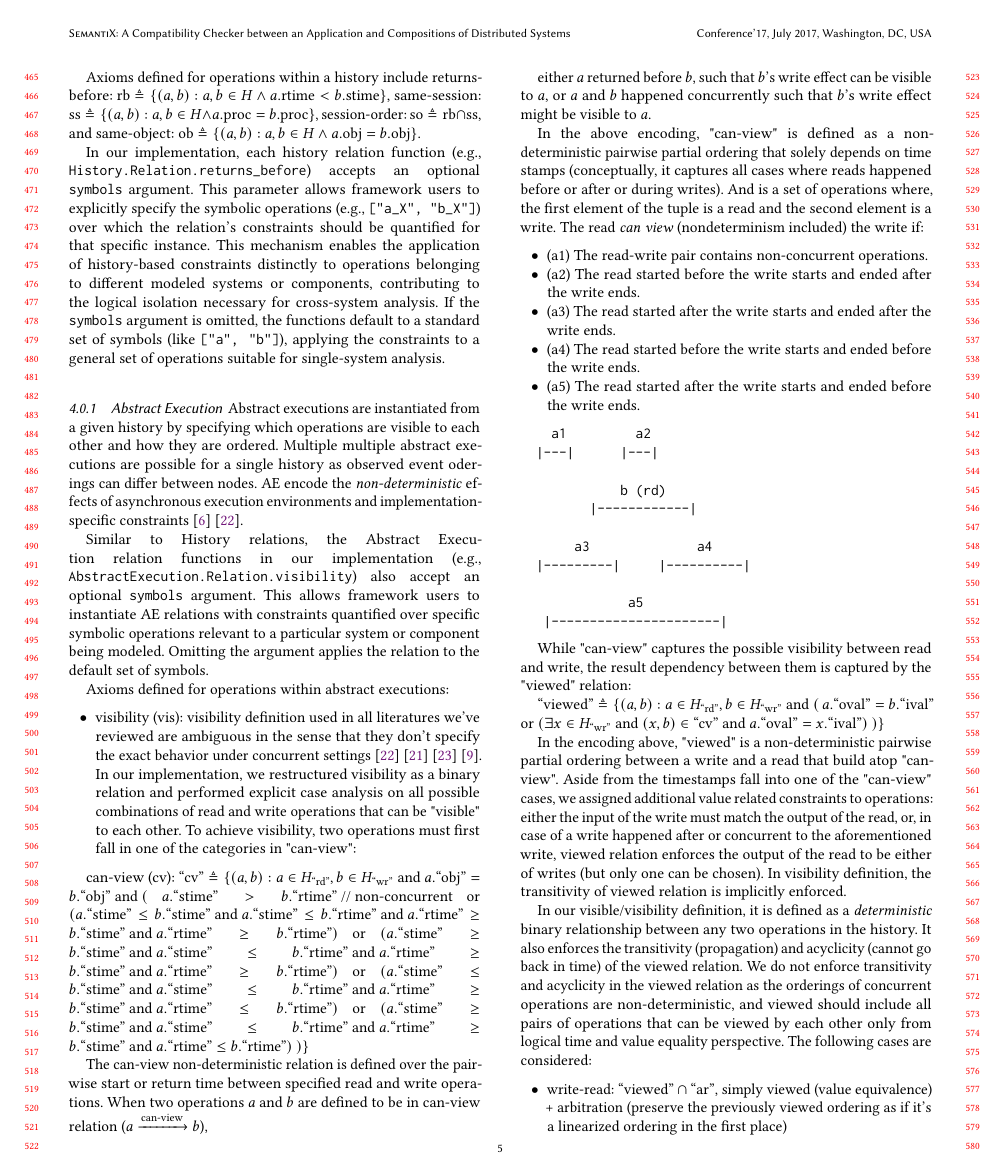
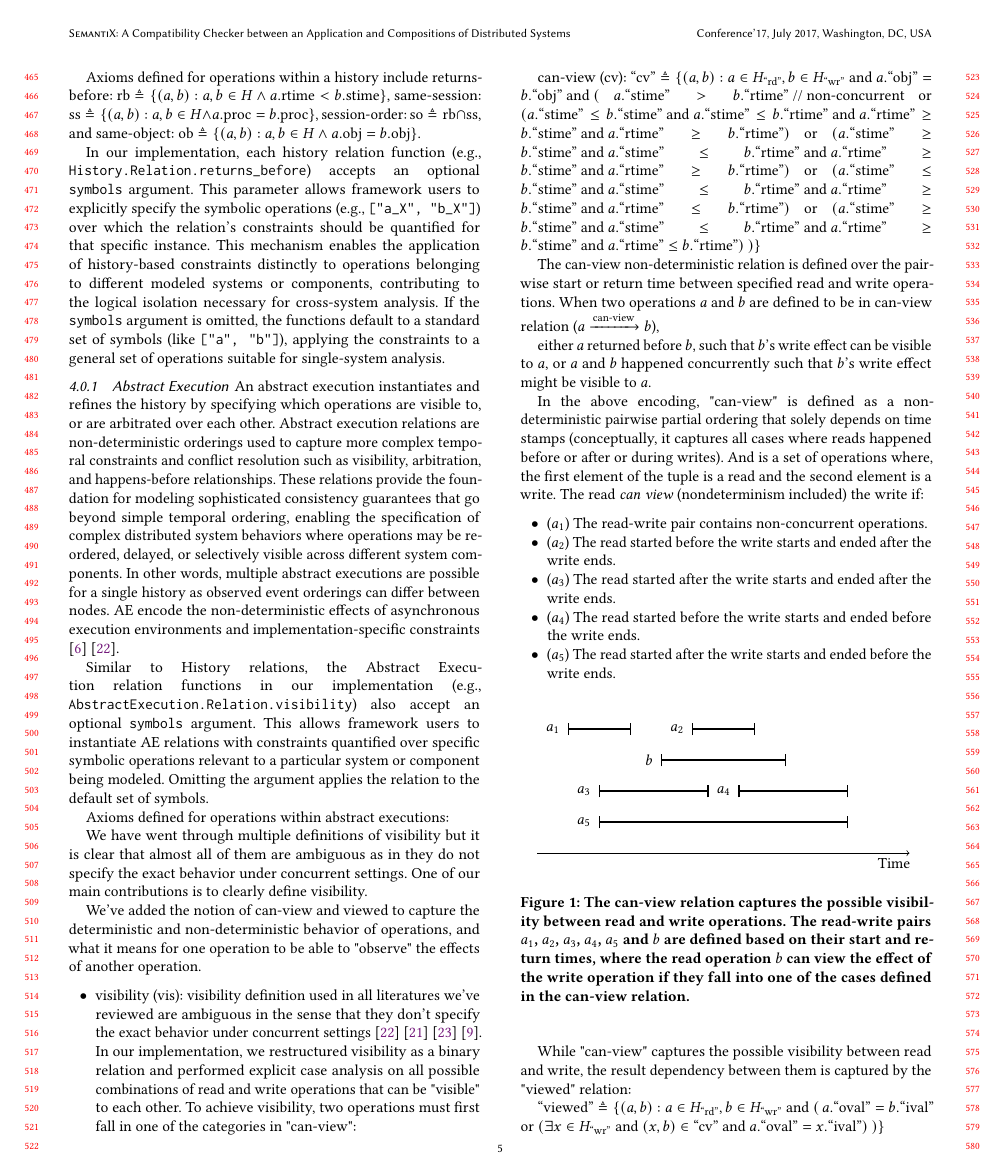
Before and after one commit to stepbrobd/consistency-z3, a LaTeX paper (docs/proses/2025-05-04/main.tex, which reads docs/proses/2025-05-04/design.tex): page 5 of 14. Compiled offline with pdfLaTeX.

Commit message:
can-view timing diagram

```diff
--- a/docs/proses/2025-05-04/design.tex
+++ b/docs/proses/2025-05-04/design.tex
@@ -146,23 +146,42 @@ constraints to a general set of operations suitable for single-system analysis.
 % resolution policies) (from non-transactional survey).
 %
 
-Abstract executions are instantiated from a given history by specifying which
-operations are visible to each other and how they are ordered. Multiple multiple
-abstract executions are possible for a single history as observed event oderings
-can differ between nodes. AE encode the \textit{non-deterministic} effects of
-asynchronous execution environments and implementation-specific constraints
+An abstract execution instantiates and refines the history by
+specifying which operations are visible to, or are arbitrated over
+each other. Abstract execution relations are non-deterministic
+orderings used to capture more complex temporal constraints and
+conflict resolution such as visibility, arbitration, and
+happens-before relationships. These relations provide the foundation
+for modeling sophisticated consistency guarantees that go beyond
+simple temporal ordering, enabling the specification of complex
+distributed system behaviors where operations may be reordered,
+delayed, or selectively visible across different system components.
+In other words, multiple abstract executions are possible for a
+single history as observed event orderings can differ between nodes.
+AE encode the non-deterministic effects of asynchronous execution
+environments and implementation-specific constraints
 \cite{burckhardt2014principles} \cite{viotti2016consistency}.
 
-Similar to History relations, the Abstract Execution relation functions in our
-implementation (e.g., \texttt{AbstractExecution.Relation.visibility})
-also accept an
+Similar to History relations, the Abstract Execution relation
+functions in our implementation (e.g.,
+\texttt{AbstractExecution.Relation.visibility}) also accept an
 optional \texttt{symbols} argument. This allows framework users to
-instantiate AE
-relations with constraints quantified over specific symbolic operations relevant
-to a particular system or component being modeled. Omitting the argument applies
-the relation to the default set of symbols.
+instantiate AE relations with constraints quantified over specific
+symbolic operations relevant to a particular system or component
+being modeled. Omitting the argument applies the relation to the
+default set of symbols.
 
 Axioms defined for operations within abstract executions:
+
+We have went through multiple definitions of visibility but
+it is clear that almost all of them are ambiguous as in they
+do not specify the exact behavior under concurrent settings.
+One of our main contributions is to clearly define visibility.
+
+We've added the notion of can-view and viewed to capture the
+deterministic and non-deterministic behavior of operations,
+and what it means for one operation to be able to "observe"
+the effects of another operation.
 
 \begin{itemize}
   \item visibility (vis): visibility definition used in all
@@ -226,37 +245,67 @@ element is a write. The read \textit{can view} (nondeterminism
 included) the write if:
 
 \begin{itemize}
-  \item (a1) The read-write pair contains non-concurrent operations.
+  \item ($a_1$) The read-write pair contains non-concurrent operations.
 
-  \item (a2) The read started before the write starts and ended after
+  \item ($a_2$) The read started before the write starts and ended after
     the write ends.
 
-  \item (a3) The read started after the write starts and ended after
+  \item ($a_3$) The read started after the write starts and ended after
     the write ends.
 
-  \item (a4) The read started before the write starts and ended
+  \item ($a_4$) The read started before the write starts and ended
     before the write ends.
 
-  \item (a5) The read started after the write starts and ended before
+  \item ($a_5$) The read started after the write starts and ended before
     the write ends.
 \end{itemize}
 
-\begin{center}
-\begin{verbatim}
-    a1         a2
-  |---|      |---|
+\begin{figure}[h]
+  \centering
+  \begin{tikzpicture}[scale=0.64]
+    % time
+    \draw[->] (0,1) -- (12,1);
+    \node[below] at (11.5,1) {Time};
 
-             b (rd)
-         |------------|
+    \draw[thick] (1,5) -- (3,5);
+    \draw[thick] (1,4.8) -- (1,5.2); % left terminating bar
+    \draw[thick] (3,4.8) -- (3,5.2); % right terminating bar
+    \node[left] at (0.9,5) {$a_1$};
 
-       a3              a4
-  |---------|     |----------|
+    \draw[thick] (5,5) -- (7,5);
+    \draw[thick] (5,4.8) -- (5,5.2); % left terminating bar
+    \draw[thick] (7,4.8) -- (7,5.2); % right terminating bar
+    \node[left] at (4.9,5) {$a_2$};
 
-              a5
-   |----------------------|
-\end{verbatim}
-\end{center}
+    % middle
+    \draw[thick] (4,4) -- (8,4);
+    \draw[thick] (4,3.8) -- (4,4.2);  % left terminating bar
+    \draw[thick] (8,3.8) -- (8,4.2);  % right terminating bar
+    \node[left] at (3.9,4) {$b$};
 
+    \draw[thick] (2,3) -- (5.5,3);
+    \draw[thick] (2,2.8) -- (2,3.2);   % left terminating bar
+    \draw[thick] (5.5,2.8) -- (5.5,3.2); % right terminating bar
+    \node[left] at (1.9,3) {$a_3$};
+
+    \draw[thick] (6.5,3) -- (10,3);
+    \draw[thick] (6.5,2.8) -- (6.5,3.2); % left terminating bar
+    \draw[thick] (10,2.8) -- (10,3.2);   % right terminating bar
+    \node[left] at (6.4,3) {$a_4$};
+
+    \draw[thick] (2,2) -- (10,2);
+    \draw[thick] (2,1.8) -- (2,2.2);   % left terminating bar
+    \draw[thick] (10,1.8) -- (10,2.2); % right terminating bar
+    \node[left] at (1.9,2) {$a_5$};
+  \end{tikzpicture}
+  \caption{The can-view relation captures the
+    possible visibility between read and write operations. The
+    read-write pairs $a_1$, $a_2$, $a_3$, $a_4$, $a_5$ and $b$ are
+    defined based on their start and return times, where the read
+    operation $b$ can view the effect of the write operation if they fall
+    into one of the cases defined in the can-view relation.}
+  \label{fig:can-view}
+\end{figure}
 While "can-view" captures the possible visibility between read and write, the
 result dependency between them is captured by the "viewed" relation:
 
```
Also changed, not shown: docs/proses/2025-05-04/design.tex (4 more changed lines).
